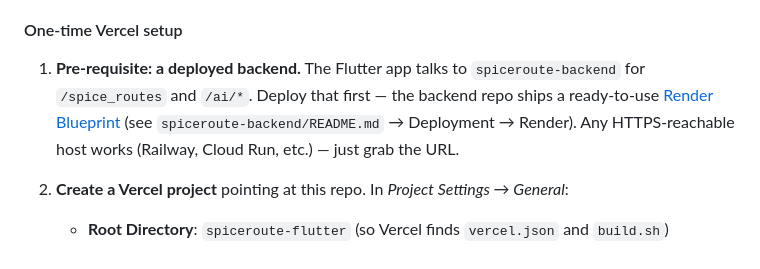
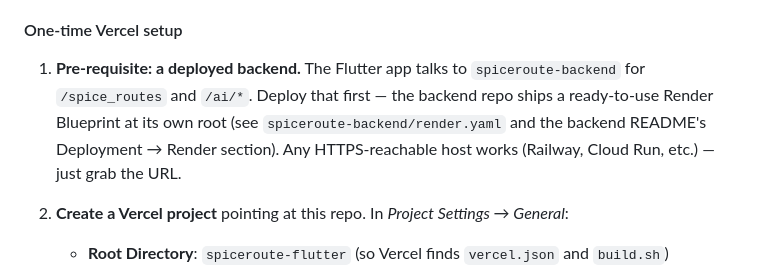
Before and after one commit to tintwym/spiceroute-flutter, a Markdown page: README.md, the part around the change. Rendered like a GitHub page.

```diff
--- a/README.md
+++ b/README.md
@@ -168,7 +168,7 @@ The repo ships with a ready-to-use Vercel config (`vercel.json` + `build.sh`):
 
 #### One-time Vercel setup
 
-1. **Pre-requisite: a deployed backend.** The Flutter app talks to `spiceroute-backend` for `/spice_routes` and `/ai/*`. Deploy that first — the backend repo ships a ready-to-use [Render Blueprint](../render.yaml) (see `spiceroute-backend/README.md` → Deployment → Render). Any HTTPS-reachable host works (Railway, Cloud Run, etc.) — just grab the URL.
+1. **Pre-requisite: a deployed backend.** The Flutter app talks to `spiceroute-backend` for `/spice_routes` and `/ai/*`. Deploy that first — the backend repo ships a ready-to-use Render Blueprint at its own root (see `spiceroute-backend/render.yaml` and the backend README's Deployment → Render section). Any HTTPS-reachable host works (Railway, Cloud Run, etc.) — just grab the URL.
 2. **Create a Vercel project** pointing at this repo. In _Project Settings → General_:
    - **Root Directory**: `spiceroute-flutter` (so Vercel finds `vercel.json` and `build.sh`)
    - **Framework Preset**: `Other` (already overridden by `vercel.json`)
```
